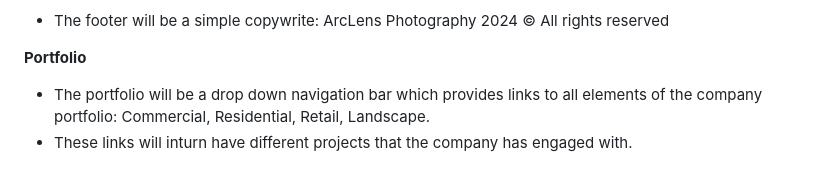
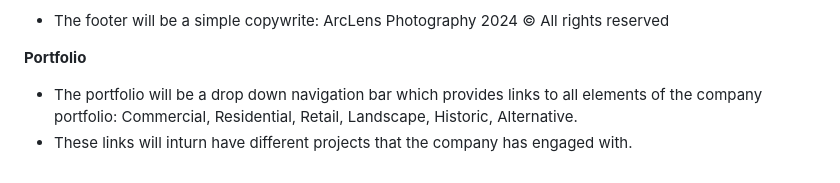
Before and after one commit to IanOC1994/ArcLens-Photography, a Markdown page: README.md, the part around the change printed below. Drawn GitHub-style.

```diff
--- a/README.md
+++ b/README.md
@@ -44,5 +43,5 @@ __Footer__
 
 __Portfolio__
 
-  - The portfolio will be a drop down navigation bar which provides links to all elements of the company portfolio: Commercial, Residential, Retail, Landscape.
+  - The portfolio will be a drop down navigation bar which provides links to all elements of the company portfolio: Commercial, Residential, Retail, Landscape, Historic, Alternative.
   - These links will inturn have different projects that the company has engaged with.
```
Also changed, not shown: other parts of README.md (+0 -1 lines).
